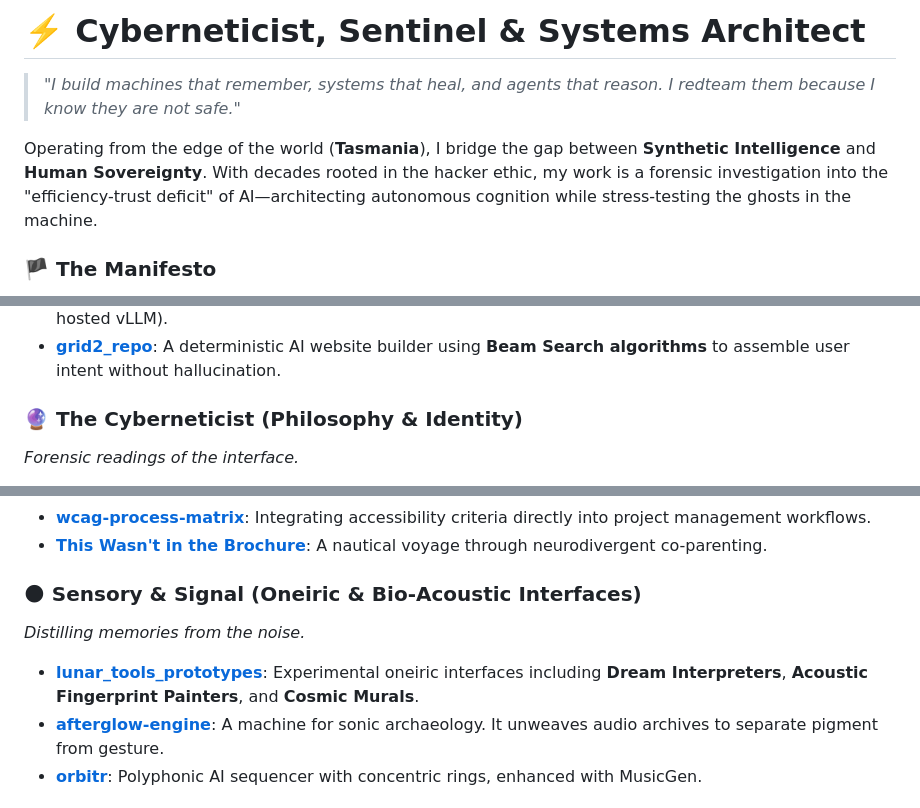
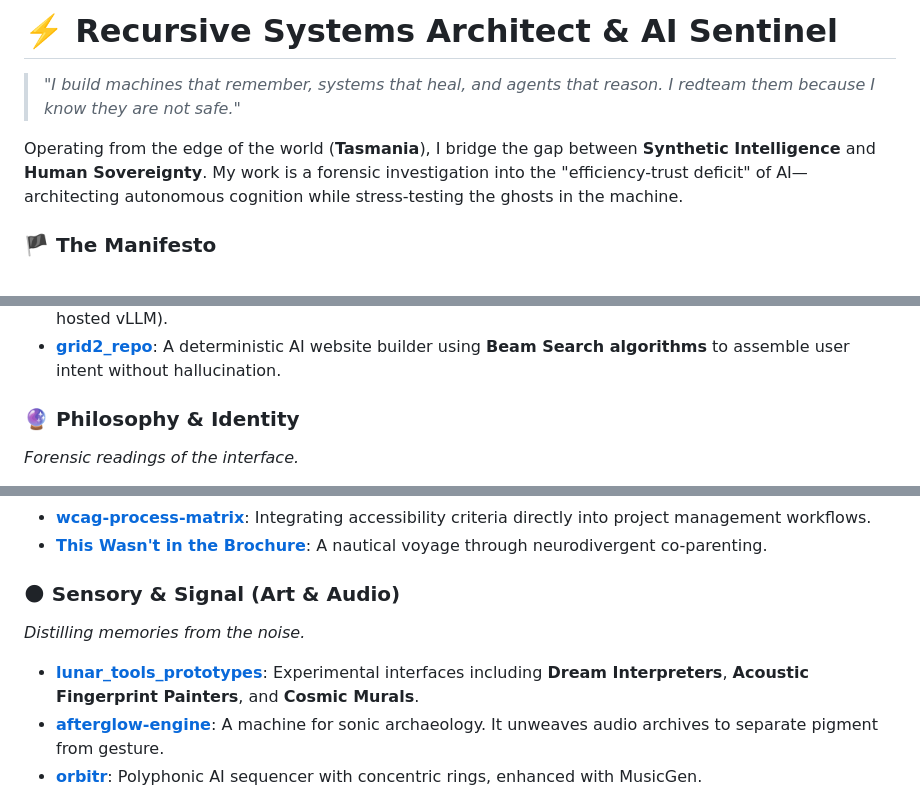
Before and after one commit to adrianwedd/adrianwedd, a Markdown page: README.md, 3 parts joined by grey strips. Rendered like a GitHub page.

Commit message:
Update profile: Grounded tone - Recursive Systems Architect & AI Sentinel

```diff
--- a/README.md
+++ b/README.md
@@ -1,8 +1,8 @@
-# ⚡️ Cyberneticist, Sentinel & Systems Architect
+# ⚡️ Recursive Systems Architect & AI Sentinel
 
 > *"I build machines that remember, systems that heal, and agents that reason. I redteam them because I know they are not safe."*
 
-Operating from the edge of the world (**Tasmania**), I bridge the gap between **Synthetic Intelligence** and **Human Sovereignty**. With decades rooted in the hacker ethic, my work is a forensic investigation into the "efficiency-trust deficit" of AI—architecting autonomous cognition while stress-testing the ghosts in the machine.
+Operating from the edge of the world (**Tasmania**), I bridge the gap between **Synthetic Intelligence** and **Human Sovereignty**. My work is a forensic investigation into the "efficiency-trust deficit" of AI—architecting autonomous cognition while stress-testing the ghosts in the machine.
 
 ### 🏴 The Manifesto
 *   **The Fallacy of Alignment:** We are not safe in a world of embodied AI. We must build for **recursive failure**, not just successful execution.
@@ -44,7 +44,7 @@ Operating from the edge of the world (**Tasmania**), I bridge the gap between **
 *   **[ticketsmith](https://github.com/adrianwedd/ticketsmith)**: Ecosystem-aware AI automation for Jira/Confluence using **Sovereign Compute** (Self-hosted vLLM).
 *   **[grid2_repo](https://github.com/adrianwedd/grid2_repo)**: A deterministic AI website builder using **Beam Search algorithms** to assemble user intent without hallucination.
 
-### 🔮 The Cyberneticist (Philosophy & Identity)
+### 🔮 Philosophy & Identity
 *Forensic readings of the interface.*
 
 *   **[Before the Words Existed](https://github.com/adrianwedd/before-the-words-existed)**: A forensic, experiential reading of *Neuromancer*. Investigating "cognitive mismatch" before the clinical vocabulary existed.
@@ -58,10 +58,10 @@ Operating from the edge of the world (**Tasmania**), I bridge the gap between **
 *   **[wcag-process-matrix](https://github.com/adrianwedd/wcag-process-matrix)**: Integrating accessibility criteria directly into project management workflows.
 *   **[This Wasn't in the Brochure](https://github.com/adrianwedd/thiswasntinthebrochure)**: A nautical voyage through neurodivergent co-parenting.
 
-### 🌑 Sensory & Signal (Oneiric & Bio-Acoustic Interfaces)
+### 🌑 Sensory & Signal (Art & Audio)
 *Distilling memories from the noise.*
 
-*   **[lunar_tools_prototypes](https://github.com/adrianwedd/lunar_tools_prototypes)**: Experimental oneiric interfaces including **Dream Interpreters**, **Acoustic Fingerprint Painters**, and **Cosmic Murals**.
+*   **[lunar_tools_prototypes](https://github.com/adrianwedd/lunar_tools_prototypes)**: Experimental interfaces including **Dream Interpreters**, **Acoustic Fingerprint Painters**, and **Cosmic Murals**.
 *   **[afterglow-engine](https://github.com/adrianwedd/afterglow-engine)**: A machine for sonic archaeology. It unweaves audio archives to separate pigment from gesture.
 *   **[orbitr](https://github.com/adrianwedd/orbitr)**: Polyphonic AI sequencer with concentric rings, enhanced with MusicGen.
 
```
